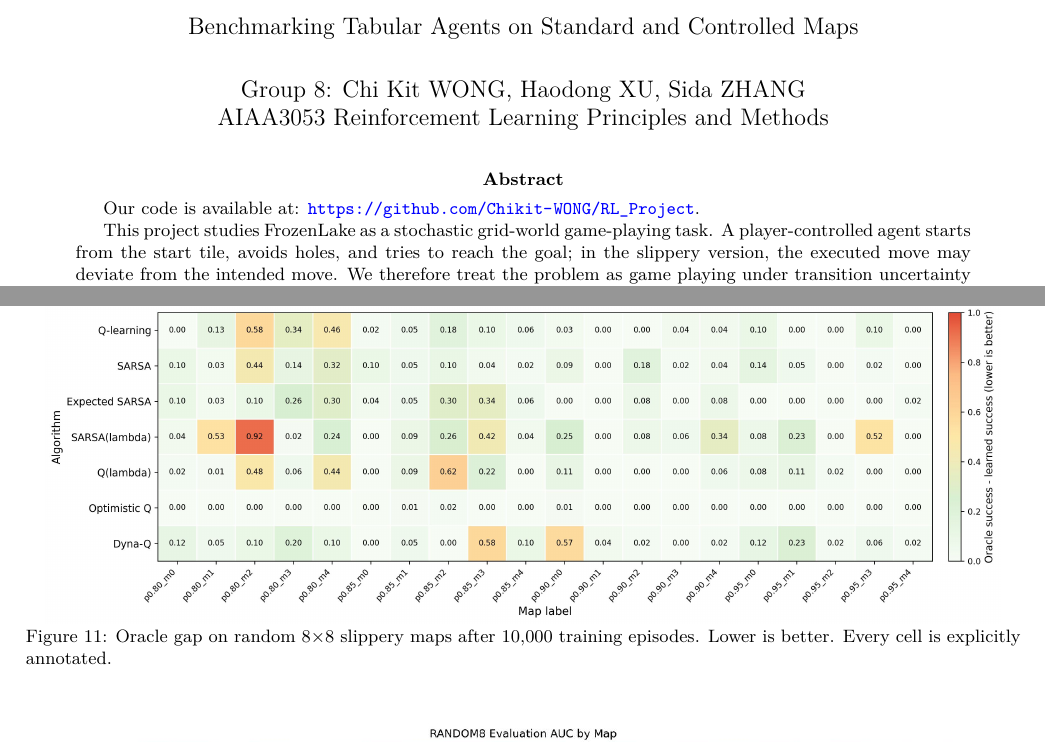
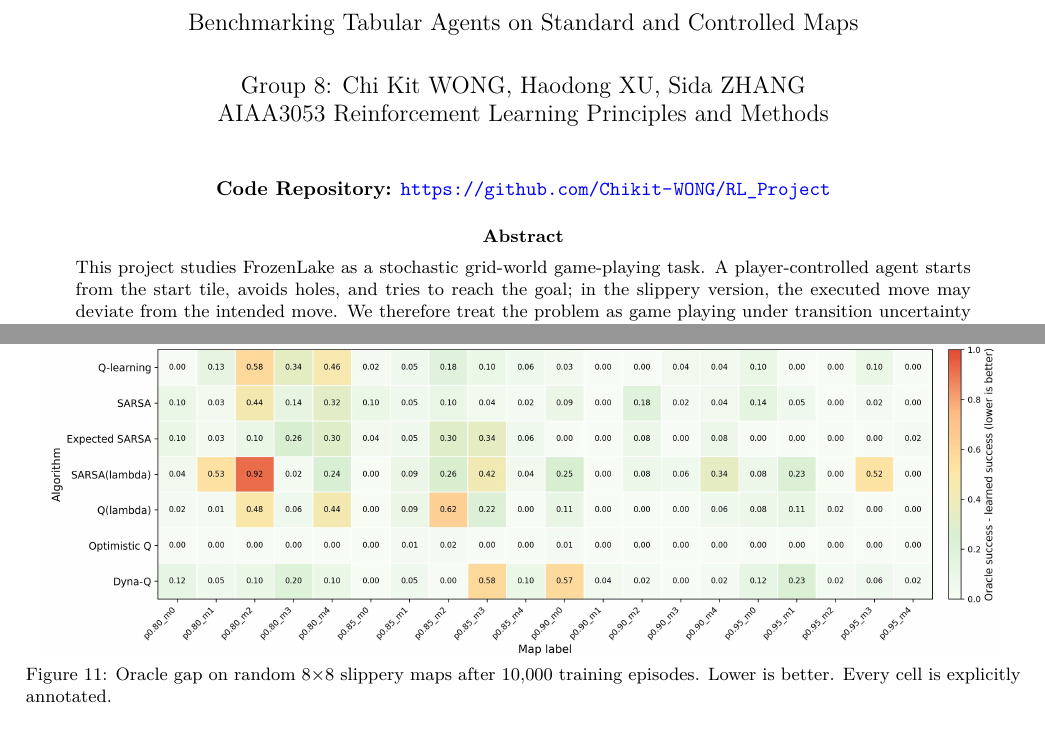
Before and after one commit to Chikit-WONG/RL_Final_Project_Report, a LaTeX paper (RL_Project_Report_Overleaf_LIGHT_20260507/main.tex): two parts of pages 1 and 8 of 10 before the commit and two parts of pages 1 and 8 of 11 after it, joined at a grey line, cut so that both start at the same text. Compiled offline with pdfLaTeX.

Commit message:
let code repository link above "Abstract"

```diff
--- a/RL_Project_Report_Overleaf_LIGHT_20260507/main.tex
+++ b/RL_Project_Report_Overleaf_LIGHT_20260507/main.tex
@@ -37,11 +37,17 @@ AIAA3053 Reinforcement Learning Principles and Methods}
 
 \begin{document}
 \maketitle
-\vspace{-1.8em}
+
+% \noindent\textbf{Code Repository:} \url{https://github.com/Chikit-WONG/RL_Project}
+\begin{center}
+\textbf{Code Repository:} \url{https://github.com/Chikit-WONG/RL_Project}
+\end{center}
+
+% \vspace{-1.8em}
 
 \begin{abstract}
-Our code is available at: \url{https://github.com/Chikit-WONG/RL_Project}. \\
-\indent This project studies FrozenLake as a stochastic grid-world game-playing task. A player-controlled agent starts from the start tile, avoids holes, and tries to reach the goal; in the slippery version, the executed move may deviate from the intended move. We therefore treat the problem as game playing under transition uncertainty rather than deterministic maze solving. Starting from an initial 4$\times$4 Q-learning implementation, we build a broader RL game-agent comparison across Q-learning, SARSA, Expected SARSA, SARSA($\lambda$), Q($\lambda$), Dyna-Q, and optimistic Q-learning, with Value Iteration as a known-model oracle. A central part of the project is the evolution of the experimental design. We first used Gymnasium as a reference point: the standard Gymnasium 8$\times$8 map is a strong benchmark and sanity check, while Gymnasium-generated low-$p$ random maps revealed a problem--many are connected but nearly impossible under slippery dynamics. We therefore introduced controlled maps: designed 4$\times$4 maps with exactly four holes and oracle filtering, plus controlled random 8$\times$8 maps with fixed frozen-tile probabilities and guaranteed connectivity. These maps are solvable, non-trivial, reproducible, and better suited for comparing game-playing agents. On the controlled random 8$\times$8 benchmark, optimistic Q-learning reaches 0.988 mean final success, followed by Expected SARSA and SARSA above 0.89. The Gymnasium standard 8$\times$8 result is retained as an important standard game benchmark, and the Gymnasium random-map results are retained as a diagnostic motivation for careful map design.
+% Our code is available at: \url{https://github.com/Chikit-WONG/RL_Project}. \\
+\noindent This project studies FrozenLake as a stochastic grid-world game-playing task. A player-controlled agent starts from the start tile, avoids holes, and tries to reach the goal; in the slippery version, the executed move may deviate from the intended move. We therefore treat the problem as game playing under transition uncertainty rather than deterministic maze solving. Starting from an initial 4$\times$4 Q-learning implementation, we build a broader RL game-agent comparison across Q-learning, SARSA, Expected SARSA, SARSA($\lambda$), Q($\lambda$), Dyna-Q, and optimistic Q-learning, with Value Iteration as a known-model oracle. A central part of the project is the evolution of the experimental design. We first used Gymnasium as a reference point: the standard Gymnasium 8$\times$8 map is a strong benchmark and sanity check, while Gymnasium-generated low-$p$ random maps revealed a problem--many are connected but nearly impossible under slippery dynamics. We therefore introduced controlled maps: designed 4$\times$4 maps with exactly four holes and oracle filtering, plus controlled random 8$\times$8 maps with fixed frozen-tile probabilities and guaranteed connectivity. These maps are solvable, non-trivial, reproducible, and better suited for comparing game-playing agents. On the controlled random 8$\times$8 benchmark, optimistic Q-learning reaches 0.988 mean final success, followed by Expected SARSA and SARSA above 0.89. The Gymnasium standard 8$\times$8 result is retained as an important standard game benchmark, and the Gymnasium random-map results are retained as a diagnostic motivation for careful map design.
 \end{abstract}
 
 \section{Introduction}
```
